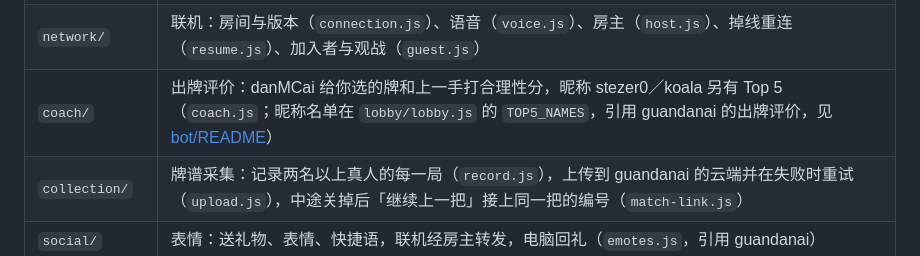
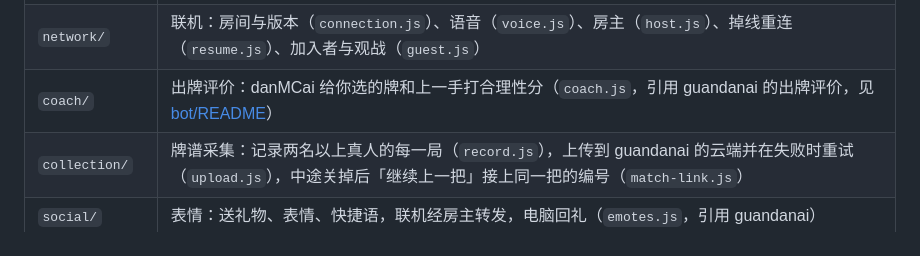
Before and after one commit to clintsun1977/guandan, a Markdown page: web/README.md, the part around the change. Drawn GitHub-style.

```diff
--- a/web/README.md
+++ b/web/README.md
@@ -21,7 +21,7 @@
 | `lobby/` | 大厅：昵称（`lobby.js`）、规则与电脑选择、选级（`rules.js`）、单人／开房间／进房间（`modes.js`） |
 | `training/` | 训练版：入口与牌桌、配牌、记牌器、出牌记录、单步与撤回、回看、文本导出导入、残局批量 |
 | `network/` | 联机：房间与版本（`connection.js`）、语音（`voice.js`）、房主（`host.js`）、掉线重连（`resume.js`）、加入者与观战（`guest.js`） |
-| `coach/` | 出牌评价：danMCai 给你选的牌和上一手打合理性分，昵称 stezer0／koala 另有 Top 5（`coach.js`；昵称名单在 `lobby/lobby.js` 的 `TOP5_NAMES`，引用 guandanai 的出牌评价，见 [bot/README](../bot/README.md#来源引用-guandanai)） |
+| `coach/` | 出牌评价：danMCai 给你选的牌和上一手打合理性分（`coach.js`，引用 guandanai 的出牌评价，见 [bot/README](../bot/README.md#来源引用-guandanai)） |
 | `collection/` | 牌谱采集：记录两名以上真人的每一局（`record.js`），上传到 guandanai 的云端并在失败时重试（`upload.js`），中途关掉后「继续上一把」接上同一把的编号（`match-link.js`） |
 | `social/` | 表情：送礼物、表情、快捷语，联机经房主转发，电脑回礼（`emotes.js`，引用 guandanai） |
 | `app/` | 启动：恢复热更新状态（`boot.js`）、主入口（`main.js`） |
```
Also changed, not shown: README.md (+1 -6 lines).
